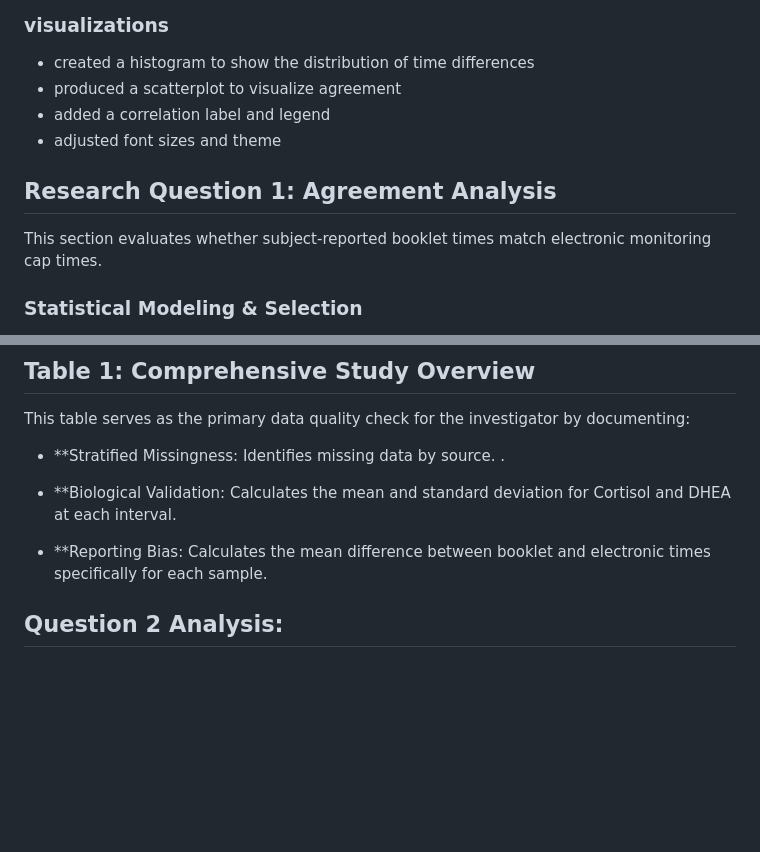
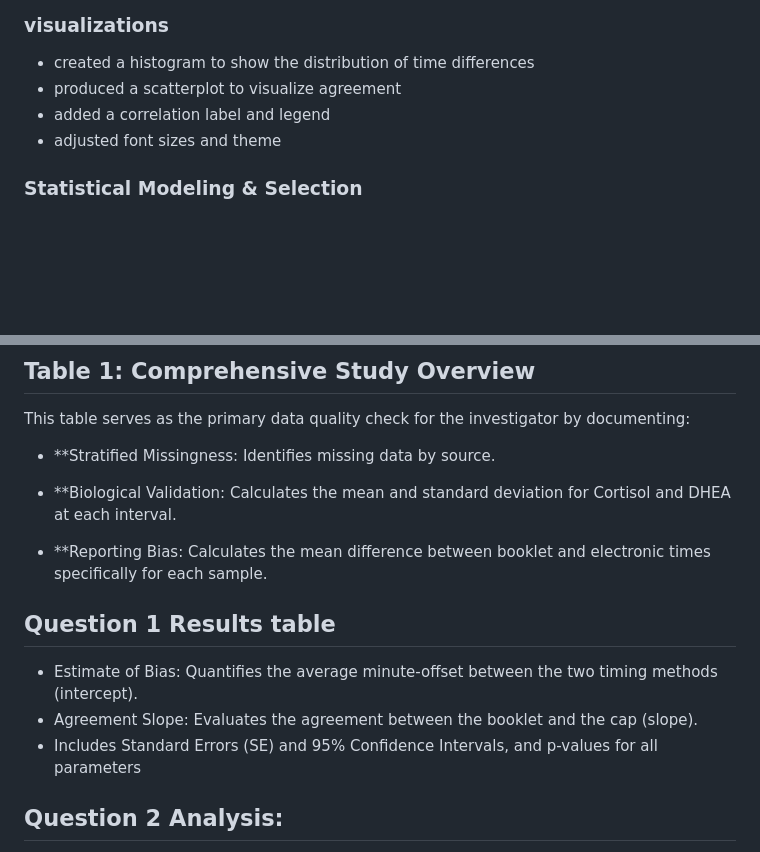
Before and after one commit to emkokesh/BIOS6624, a Markdown page: README.md, 2 parts joined by grey strips. GitHub-like rendering; blank space fills up the shorter version.

Commit message:
readme updates regarding tables added for research question 1

```diff
--- a/README.md
+++ b/README.md
@@ -41,9 +41,6 @@ this section evaluates the agreement between Booklet and MEM times
 - added a correlation label and legend
 - adjusted font sizes and theme
 
-## Research Question 1: Agreement Analysis
-This section evaluates whether subject-reported booklet times match electronic monitoring cap times.
-
 ### Statistical Modeling & Selection
 * **Model 1 (Random Intercept):** Evaluated baseline bias across subjects while accounting for repeated measures.
   * *Result:* Significant average bias of -6.5 minutes ($p = 0.029$).
@@ -57,11 +54,17 @@ This section evaluates whether subject-reported booklet times match electronic m
 
 ## Table 1: Comprehensive Study Overview
 This table serves as the primary data quality check for the investigator by documenting:
-* **Stratified Missingness: Identifies missing data by source. .
+* **Stratified Missingness: Identifies missing data by source.
 
 * **Biological Validation: Calculates the mean and standard deviation for Cortisol and DHEA at each interval.
 
 * **Reporting Bias: Calculates the mean difference between booklet and electronic times specifically for each sample.
+
+## Question 1 Results table
+- Estimate of Bias: Quantifies the average minute-offset between the two timing methods (intercept).
+- Agreement Slope: Evaluates the agreement between the booklet and the cap (slope).
+- Includes Standard Errors (SE) and 95% Confidence Intervals, and p-values for all parameters
+
 
 ## Question 2 Analysis:
 * **Adherence Metrics:** Calculated protocol adherence across two windows (7.5 and 15 mins)
```
